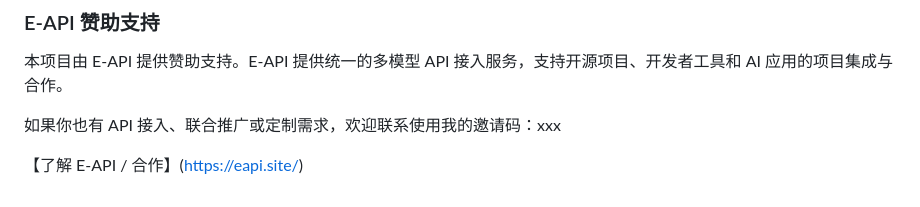
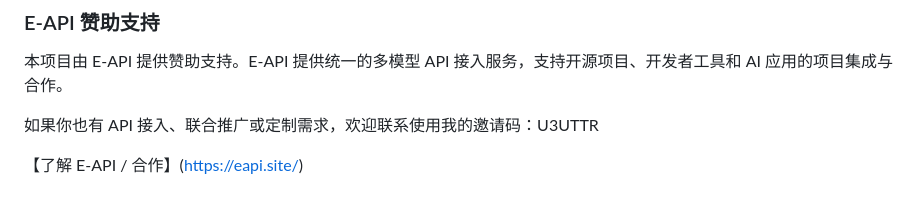
Before and after one commit to vgp7758/Agt, a Markdown page: README.md, the part around the change. Rendered like a GitHub page.

Commit message:
Update referral code in README.md

```diff
--- a/README.md
+++ b/README.md
@@ -191,6 +191,6 @@ MIT
 
 本项目由 E-API 提供赞助支持。E-API 提供统一的多模型 API 接入服务，支持开源项目、开发者工具和 AI 应用的项目集成与合作。
 
-如果你也有 API 接入、联合推广或定制需求，欢迎联系使用我的邀请码：xxx
+如果你也有 API 接入、联合推广或定制需求，欢迎联系使用我的邀请码：U3UTTR
 
 【了解 E-API / 合作】(https://eapi.site/)
```
